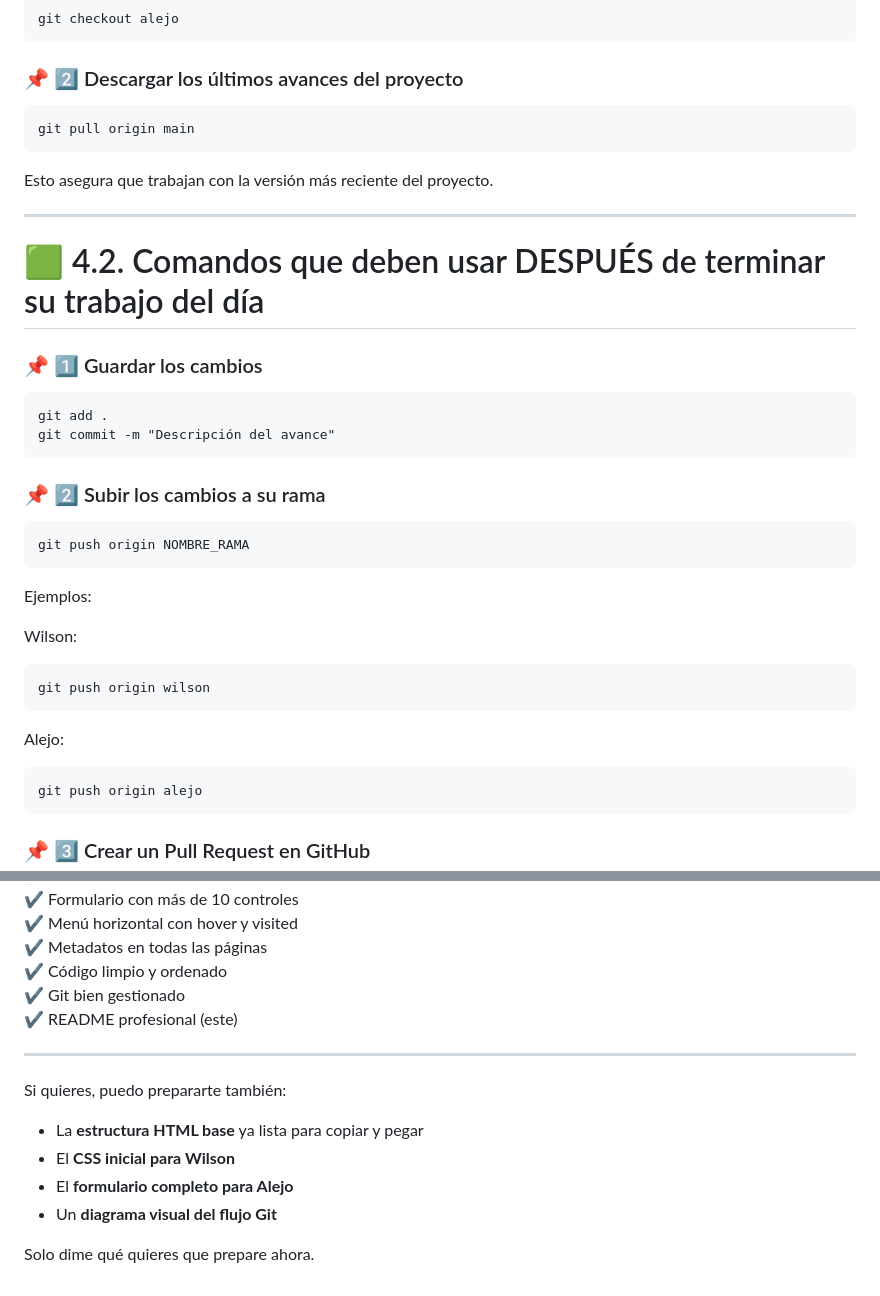
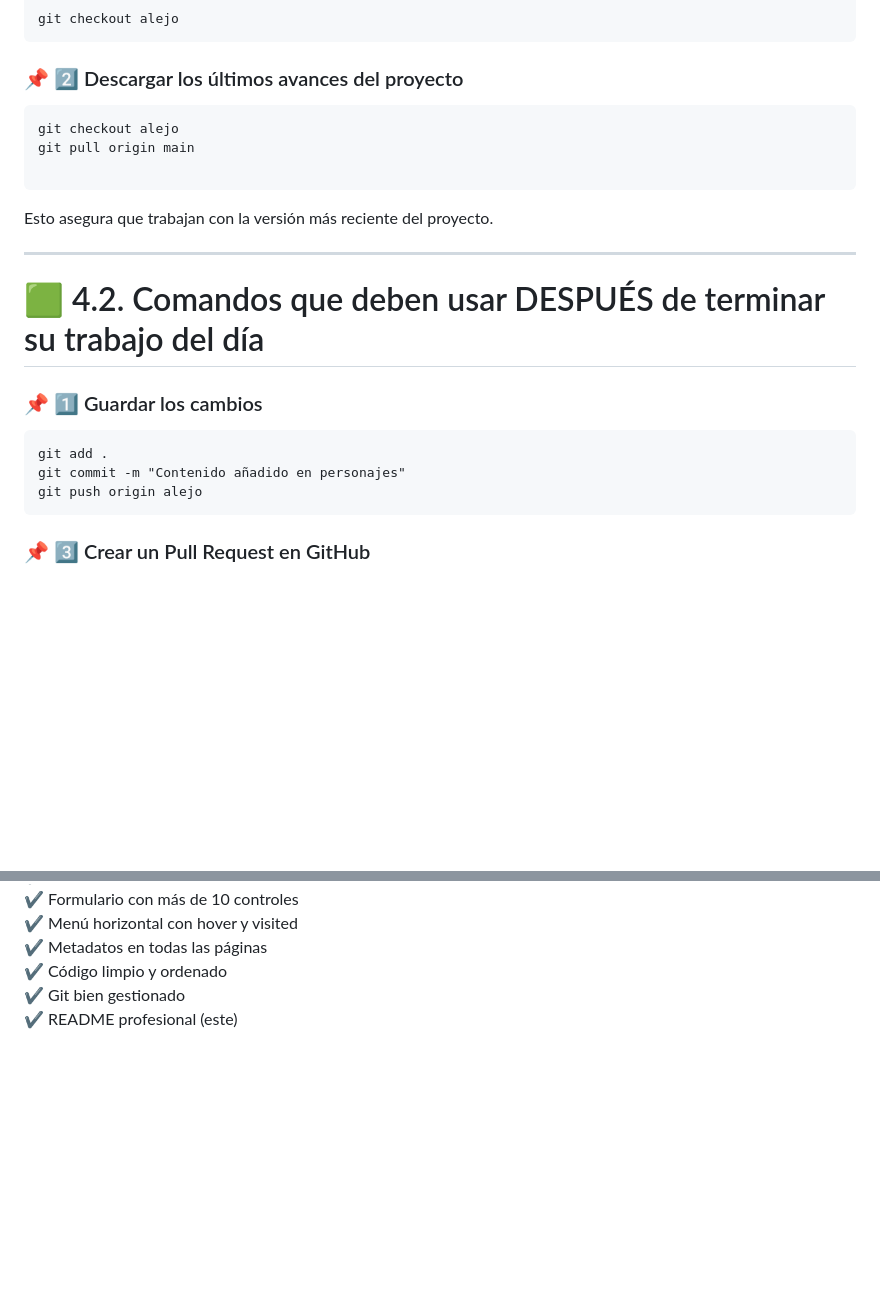
Before and after one commit to ATSUSHINICA/Pagina_web, a Markdown page: README.md, 2 parts joined by grey strips. Drawn GitHub-style; blank space fills up the shorter version.

Commit message:
cambios de Readme. explicando el flujo de trabajo

````diff
--- a/README.md
+++ b/README.md
@@ -188,8 +188,12 @@ git checkout alejo
 ```
 
 ### 📌 2️⃣ Descargar los últimos avances del proyecto
+
+
 ```
+git checkout alejo
 git pull origin main
+
 ```
 
 Esto asegura que trabajan con la versión más reciente del proyecto.
@@ -201,23 +205,7 @@ Esto asegura que trabajan con la versión más reciente del proyecto.
 ### 📌 1️⃣ Guardar los cambios
 ```
 git add .
-git commit -m "Descripción del avance"
-```
-
-### 📌 2️⃣ Subir los cambios a su rama
-```
-git push origin NOMBRE_RAMA
-```
-
-Ejemplos:
-
-Wilson:
-```
-git push origin wilson
-```
-
-Alejo:
-```
+git commit -m "Contenido añadido en personajes"
 git push origin alejo
 ```
 
@@ -260,14 +248,3 @@ Esto evita errores y mantiene `main` estable.
 ✔️ Código limpio y ordenado
 ✔️ Git bien gestionado
 ✔️ README profesional (este)
-
----
-
-Si quieres, puedo prepararte también:
-
-- La **estructura HTML base** ya lista para copiar y pegar
-- El **CSS inicial para Wilson**
-- El **formulario completo para Alejo**
-- Un **diagrama visual del flujo Git**
-
-Solo dime qué quieres que prepare ahora.
````
